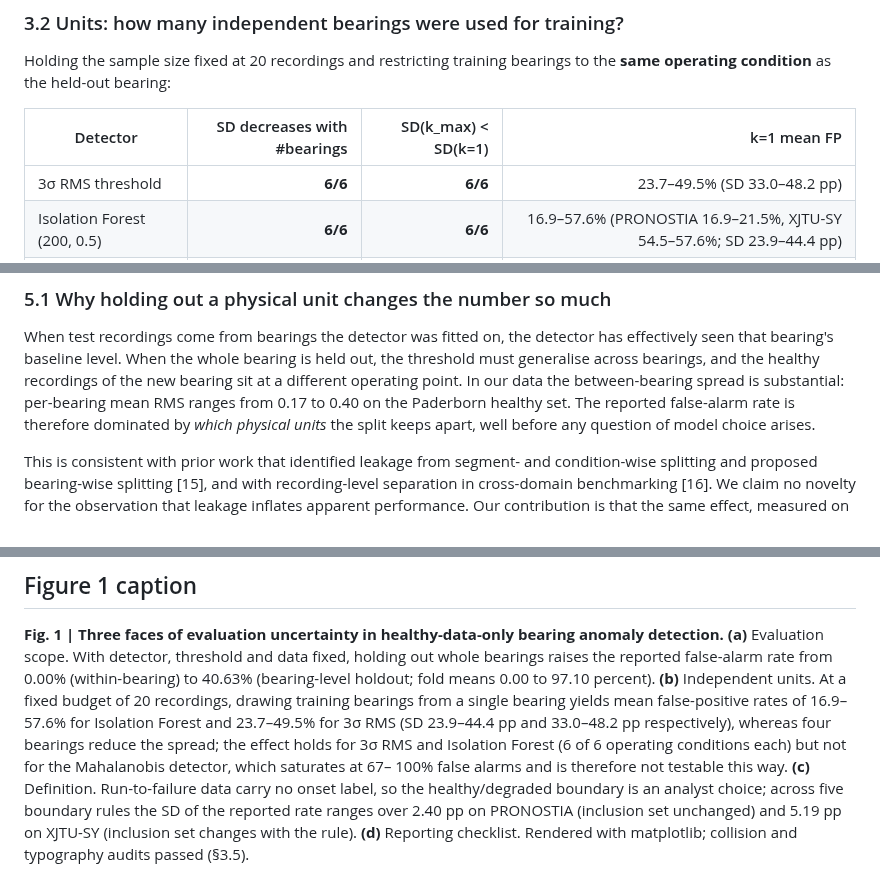
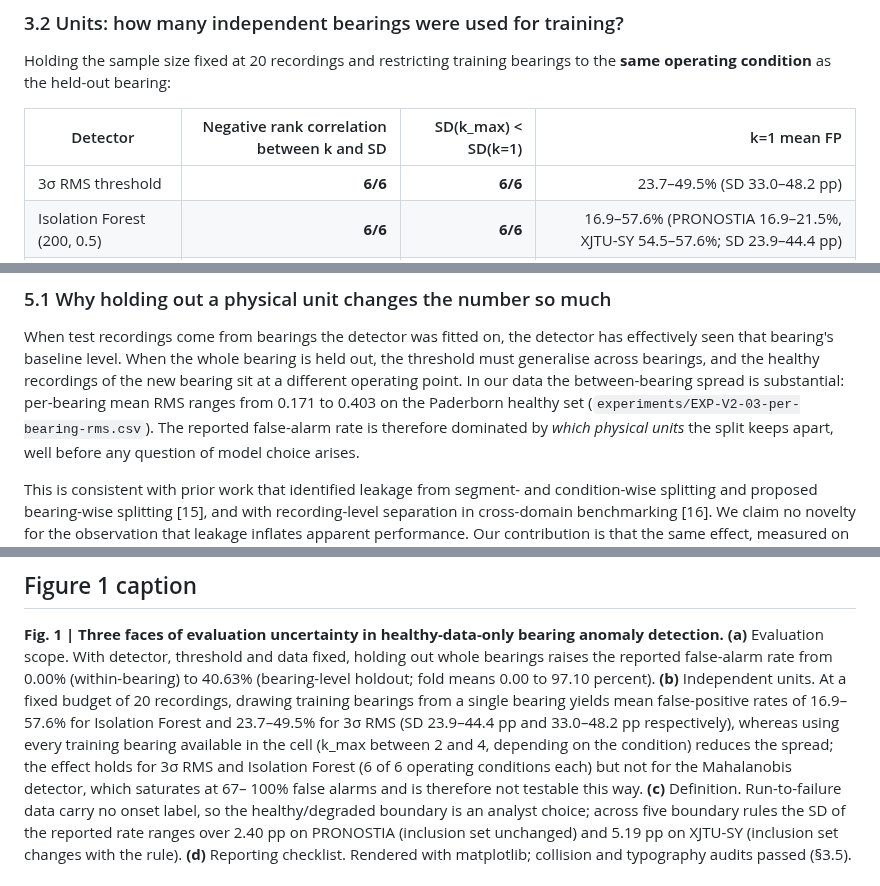
Before and after one commit to Jay-zhou114514/motor-health-monitor-papers, a Markdown page: conference-track/PAPER_v1.0_submission-draft.md, 3 parts joined by grey strips. Rendered like a GitHub page.

```diff
--- a/conference-track/PAPER_v1.0_submission-draft.md
+++ b/conference-track/PAPER_v1.0_submission-draft.md
@@ -111,7 +113,7 @@ without repeating the comparison.
 Holding the sample size fixed at 20 recordings and restricting training bearings to the **same
 operating condition** as the held-out bearing:
 
-| Detector | SD decreases with #bearings | SD(k_max) < SD(k=1) | k=1 mean FP |
+| Detector | Negative rank correlation between k and SD | SD(k_max) < SD(k=1) | k=1 mean FP |
 | --- | ---: | ---: | ---: |
 | 3σ RMS threshold | **6/6** | **6/6** | 23.7–49.5% (SD 33.0–48.2 pp) |
 | Isolation Forest (200, 0.5) | **6/6** | **6/6** | 16.9–57.6% (PRONOSTIA 16.9–21.5%, XJTU-SY 54.5–57.6%; SD 23.9–44.4 pp) |
@@ -284,7 +290,7 @@ When test recordings come from bearings the detector was fitted on, the detector
 effectively seen that bearing's baseline level. When the whole bearing is held out, the
 threshold must generalise across bearings, and the healthy recordings of the new bearing sit at
 a different operating point. In our data the between-bearing spread is substantial: per-bearing
-mean RMS ranges from 0.17 to 0.40 on the Paderborn healthy set. The reported false-alarm rate is
+mean RMS ranges from 0.171 to 0.403 on the Paderborn healthy set (`experiments/EXP-V2-03-per-bearing-rms.csv`). The reported false-alarm rate is
 therefore dominated by *which physical units* the split keeps apart, well before any question of
 model choice arises.
 
@@ -411,7 +419,8 @@ raises the reported false-alarm rate from 0.00% (within-bearing) to 40.63% (bear
 holdout; fold means 0.00 to 97.10 percent). **(b)** Independent units. At a fixed budget of 20 recordings, drawing
 training bearings from a single bearing yields mean false-positive rates of 16.9–57.6% for
 Isolation Forest and 23.7–49.5% for 3σ RMS (SD 23.9–44.4 pp and 33.0–48.2 pp respectively),
-whereas four bearings reduce the spread; the effect holds for 3σ RMS and Isolation Forest
+whereas using every training bearing available in the cell (k_max between 2 and 4, depending on
+the condition) reduces the spread; the effect holds for 3σ RMS and Isolation Forest
 (6 of 6 operating conditions each) but not for the Mahalanobis detector, which saturates at 67–
 100% false alarms and is therefore not testable this way. **(c)** Definition. Run-to-failure data
 carry no onset label, so the healthy/degraded boundary is an analyst choice; across five
```
Also changed, not shown: other parts of conference-track/PAPER_v1.0_submission-draft.md (+25 -17 lines).
